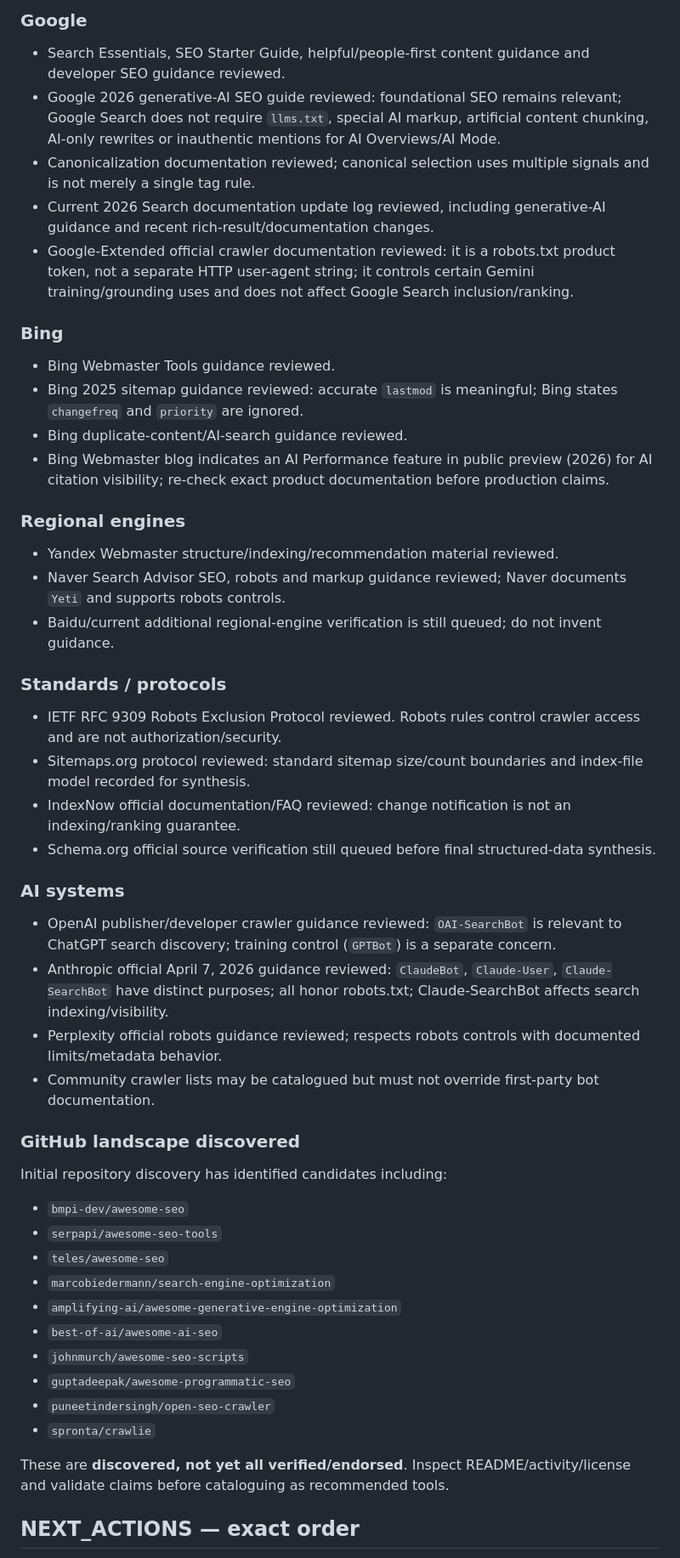
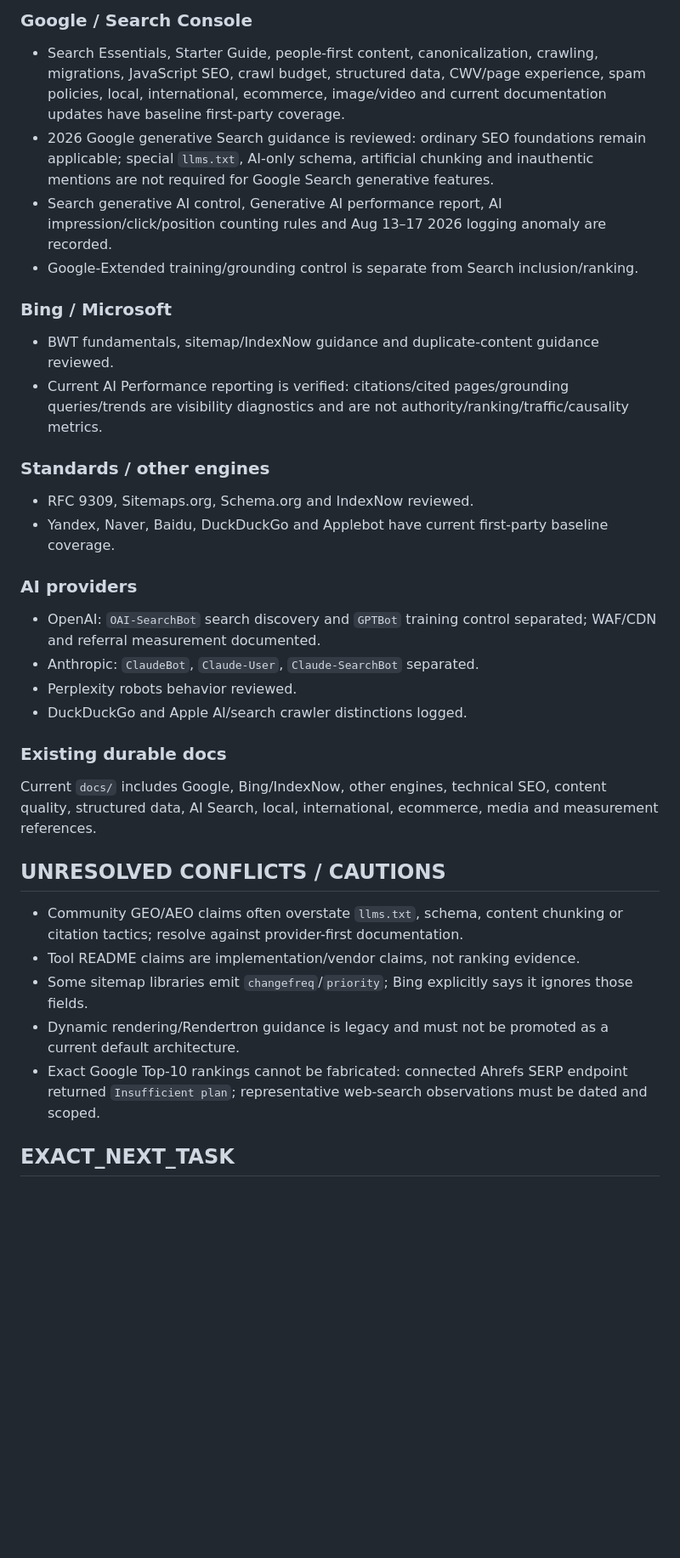
Before and after one commit to DashSaman/-SEO, a Markdown page: HANDOFF.md, the part around one of its changes. Shown at 85% size. GitHub-like rendering; blank space fills up the shorter version.

Commit message:
agents: reconcile live handoff with current repository state

```diff
--- a/HANDOFF.md
+++ b/HANDOFF.md
@@ -30,48 +50,34 @@ Created the core repository operating contract (`AGENTS.md`) after initializing
 
-### Google
-- Search Essentials, SEO Starter Guide, helpful/people-first content guidance and developer SEO guidance reviewed.
-- Google 2026 generative-AI SEO guide reviewed: foundational SEO remains relevant; Google Search does not require `llms.txt`, special AI markup, artificial content chunking, AI-only rewrites or inauthentic mentions for AI Overviews/AI Mode.
-- Canonicalization documentation reviewed; canonical selection uses multiple signals and is not merely a single tag rule.
-- Current 2026 Search documentation update log reviewed, including generative-AI guidance and recent rich-result/documentation changes.
-- Google-Extended official crawler documentation reviewed: it is a robots.txt product token, not a separate HTTP user-agent string; it controls certain Gemini training/grounding uses and does not affect Google Search inclusion/ranking.
+### Google / Search Console
+- Search Essentials, Starter Guide, people-first content, canonicalization, crawling, migrations, JavaScript SEO, crawl budget, structured data, CWV/page experience, spam policies, local, international, ecommerce, image/video and current documentation updates have baseline first-party coverage.
+- 2026 Google generative Search guidance is reviewed: ordinary SEO foundations remain applicable; special `llms.txt`, AI-only schema, artificial chunking and inauthentic mentions are not required for Google Search generative features.
+- Search generative AI control, Generative AI performance report, AI impression/click/position counting rules and Aug 13–17 2026 logging anomaly are recorded.
+- Google-Extended training/grounding control is separate from Search inclusion/ranking.
 
-### Bing
-- Bing Webmaster Tools guidance reviewed.
-- Bing 2025 sitemap guidance reviewed: accurate `lastmod` is meaningful; Bing states `changefreq` and `priority` are ignored.
-- Bing duplicate-content/AI-search guidance reviewed.
-- Bing Webmaster blog indicates an AI Performance feature in public preview (2026) for AI citation visibility; re-check exact product documentation before production claims.
+### Bing / Microsoft
+- BWT fundamentals, sitemap/IndexNow guidance and duplicate-content guidance reviewed.
+- Current AI Performance reporting is verified: citations/cited pages/grounding queries/trends are visibility diagnostics and are not authority/ranking/traffic/causality metrics.
 
-### Regional engines
-- Yandex Webmaster structure/indexing/recommendation material reviewed.
-- Naver Search Advisor SEO, robots and markup guidance reviewed; Naver documents `Yeti` and supports robots controls.
-- Baidu/current additional regional-engine verification is still queued; do not invent guidance.
+### Standards / other engines
+- RFC 9309, Sitemaps.org, Schema.org and IndexNow reviewed.
+- Yandex, Naver, Baidu, DuckDuckGo and Applebot have current first-party baseline coverage.
 
-### Standards / protocols
-- IETF RFC 9309 Robots Exclusion Protocol reviewed. Robots rules control crawler access and are not authorization/security.
-- Sitemaps.org protocol reviewed: standard sitemap size/count boundaries and index-file model recorded for synthesis.
-- IndexNow official documentation/FAQ reviewed: change notification is not an indexing/ranking guarantee.
-- Schema.org official source verification still queued before final structured-data synthesis.
+### AI providers
+- OpenAI: `OAI-SearchBot` search discovery and `GPTBot` training control separated; WAF/CDN and referral measurement documented.
+- Anthropic: `ClaudeBot`, `Claude-User`, `Claude-SearchBot` separated.
+- Perplexity robots behavior reviewed.
+- DuckDuckGo and Apple AI/search crawler distinctions logged.
 
-### AI systems
-- OpenAI publisher/developer crawler guidance reviewed: `OAI-SearchBot` is relevant to ChatGPT search discovery; training control (`GPTBot`) is a separate concern.
-- Anthropic official April 7, 2026 guidance reviewed: `ClaudeBot`, `Claude-User`, `Claude-SearchBot` have distinct purposes; all honor robots.txt; Claude-SearchBot affects search indexing/visibility.
-- Perplexity official robots guidance reviewed; respects robots controls with documented limits/metadata behavior.
-- Community crawler lists may be catalogued but must not override first-party bot documentation.
+### Existing durable docs
+Current `docs/` includes Google, Bing/IndexNow, other engines, technical SEO, content quality, structured data, AI Search, local, international, ecommerce, media and measurement references.
 
-### GitHub landscape discovered
-Initial repository discovery has identified candidates including:
-- `bmpi-dev/awesome-seo`
-- `serpapi/awesome-seo-tools`
-- `teles/awesome-seo`
-- `marcobiedermann/search-engine-optimization`
-- `amplifying-ai/awesome-generative-engine-optimization`
-- `best-of-ai/awesome-ai-seo`
-- `johnmurch/awesome-seo-scripts`
-- `guptadeepak/awesome-programmatic-seo`
-- `puneetindersingh/open-seo-crawler`
-- `spronta/crawlie`
+## UNRESOLVED CONFLICTS / CAUTIONS
 
-These are **discovered, not yet all verified/endorsed**. Inspect README/activity/license and validate claims before cataloguing as recommended tools.
+- Community GEO/AEO claims often overstate `llms.txt`, schema, content chunking or citation tactics; resolve against provider-first documentation.
+- Tool README claims are implementation/vendor claims, not ranking evidence.
+- Some sitemap libraries emit `changefreq`/`priority`; Bing explicitly says it ignores those fields.
+- Dynamic rendering/Rendertron guidance is legacy and must not be promoted as a current default architecture.
+- Exact Google Top-10 rankings cannot be fabricated: connected Ahrefs SERP endpoint returned `Insufficient plan`; representative web-search observations must be dated and scoped.
 
-## NEXT_ACTIONS — exact order
+## EXACT_NEXT_TASK
 
```
Also changed, not shown: other parts of HANDOFF.md (+46 -27 lines).
